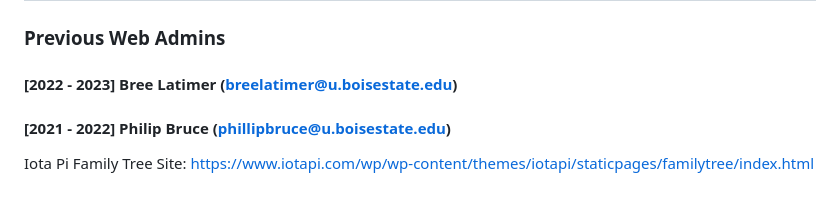
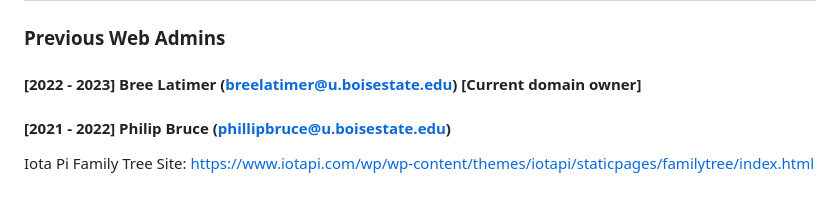
Before and after one commit to iotakappaweb/kkyik, a Markdown page: README.md, the part around the change. GitHub-like rendering.

```diff
--- a/README.md
+++ b/README.md
@@ -24,7 +24,7 @@ If the readme can be improved in any way then do it! Always remember that you wi
 
 ## Resources
 ### Previous Web Admins
-#### [2022 - 2023] Bree Latimer (breelatimer@u.boisestate.edu)
+#### [2022 - 2023] Bree Latimer (breelatimer@u.boisestate.edu) [Current domain owner]
 #### [2021 - 2022] Philip Bruce (phillipbruce@u.boisestate.edu)
 
 Iota Pi Family Tree Site: https://www.iotapi.com/wp/wp-content/themes/iotapi/staticpages/familytree/index.html
```
